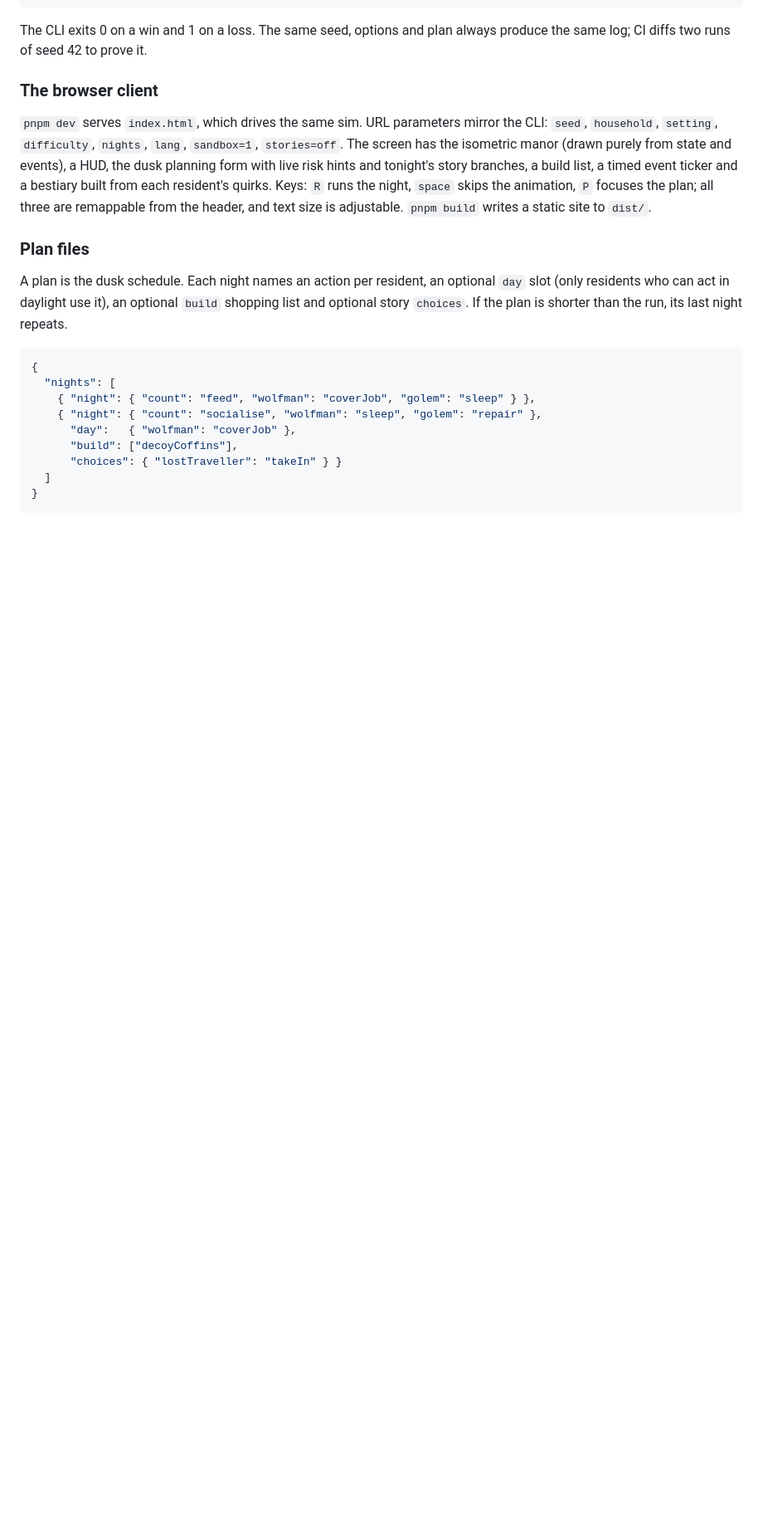
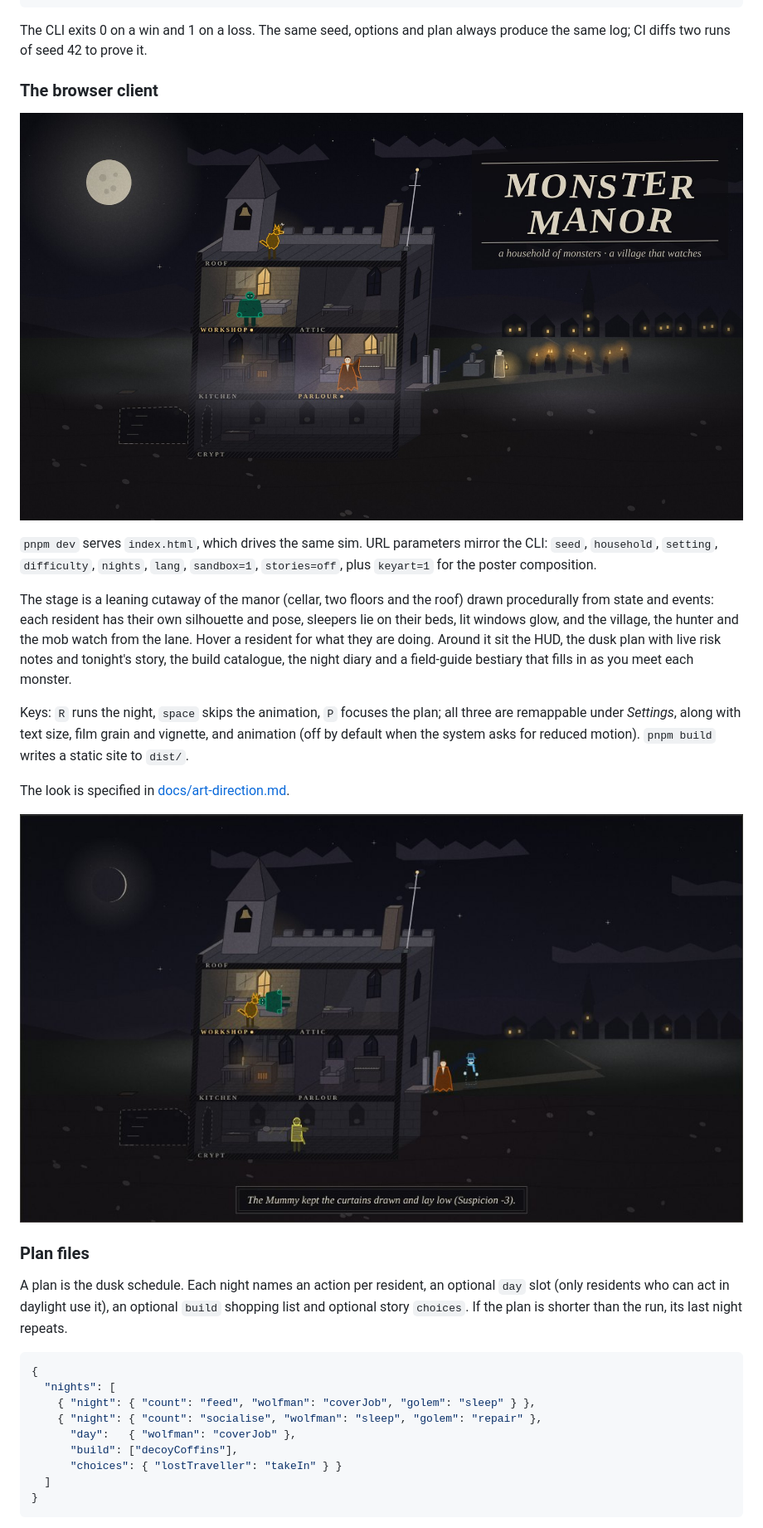
Before and after one commit to dataGriff/monster-sims, a Markdown page: README.md, the part around one of its changes. Shown at 83% size. Rendered like a GitHub page; pictures changed too: docs/art/key-art.jpg (added), docs/art/stage-night.jpg (added); blank space fills up the shorter version.

```diff
--- a/README.md
+++ b/README.md
@@ -48,14 +48,28 @@ always produce the same log; CI diffs two runs of seed 42 to prove it.
 
 ### The browser client
 
+![Monster Manor key art](docs/art/key-art.jpg)
+
 `pnpm dev` serves `index.html`, which drives the same sim. URL parameters
 mirror the CLI: `seed`, `household`, `setting`, `difficulty`, `nights`, `lang`,
-`sandbox=1`, `stories=off`. The screen has the isometric manor (drawn purely
-from state and events), a HUD, the dusk planning form with live risk hints and
-tonight's story branches, a build list, a timed event ticker and a bestiary
-built from each resident's quirks. Keys: `R` runs the night, `space` skips the
-animation, `P` focuses the plan; all three are remappable from the header, and
-text size is adjustable. `pnpm build` writes a static site to `dist/`.
+`sandbox=1`, `stories=off`, plus `keyart=1` for the poster composition.
+
+The stage is a leaning cutaway of the manor (cellar, two floors and the roof)
+drawn procedurally from state and events: each resident has their own
+silhouette and pose, sleepers lie on their beds, lit windows glow, and the
+village, the hunter and the mob watch from the lane. Hover a resident for
+what they are doing. Around it sit the HUD, the dusk plan with live risk
+notes and tonight's story, the build catalogue, the night diary and a
+field-guide bestiary that fills in as you meet each monster.
+
+Keys: `R` runs the night, `space` skips the animation, `P` focuses the plan;
+all three are remappable under *Settings*, along with text size, film grain
+and vignette, and animation (off by default when the system asks for reduced
+motion). `pnpm build` writes a static site to `dist/`.
+
+The look is specified in [docs/art-direction.md](docs/art-direction.md).
+
+![The night stage](docs/art/stage-night.jpg)
 
 ### Plan files
 
```
Also changed, not shown: other parts of README.md (+13 -5 lines), docs/art-direction.md (added, +175 -0 lines), docs/ip-audit.md (+7 -1 lines), docs/art/bestiary.jpg (added), docs/art/screen-dusk.jpg (added), docs/art/screen-plan.jpg (added).
